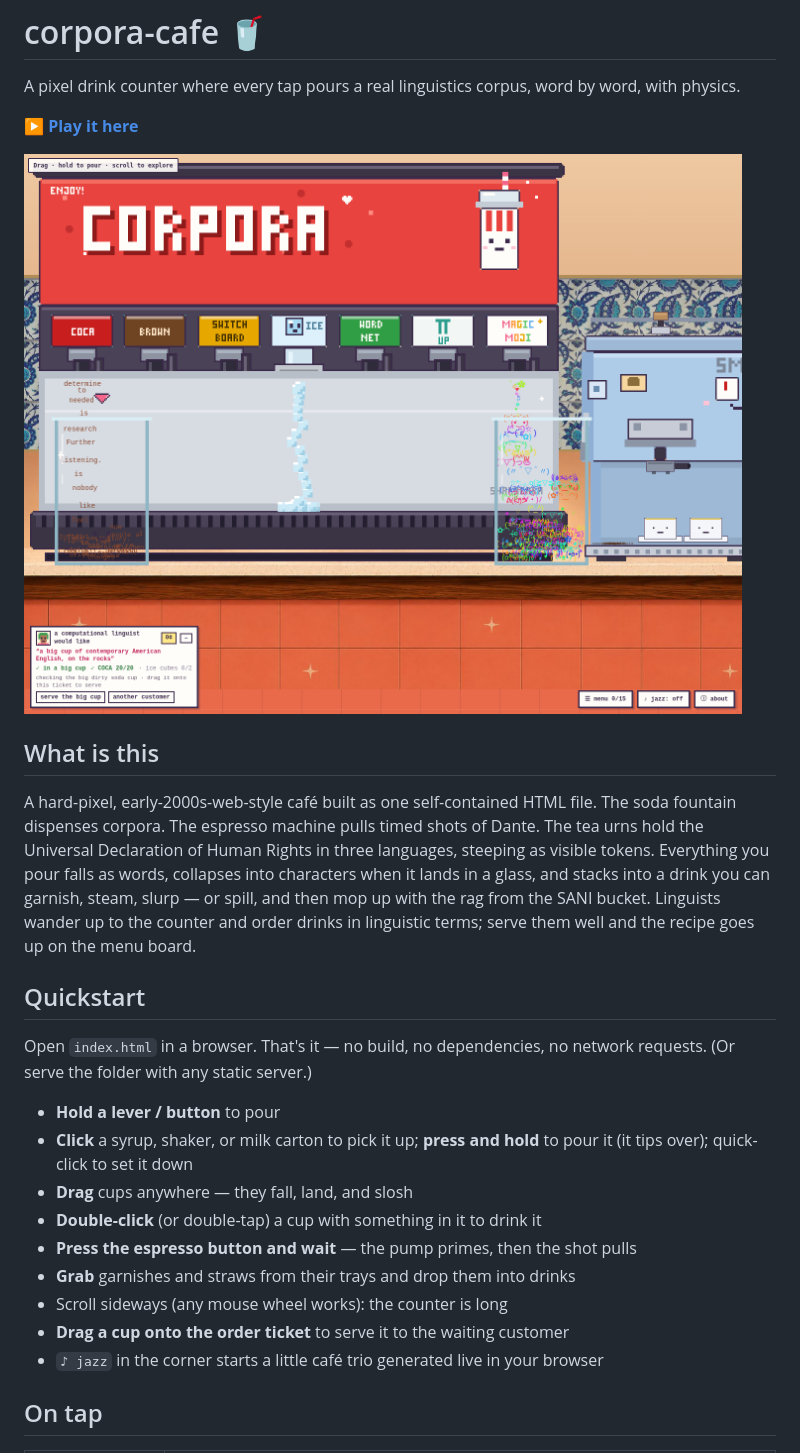
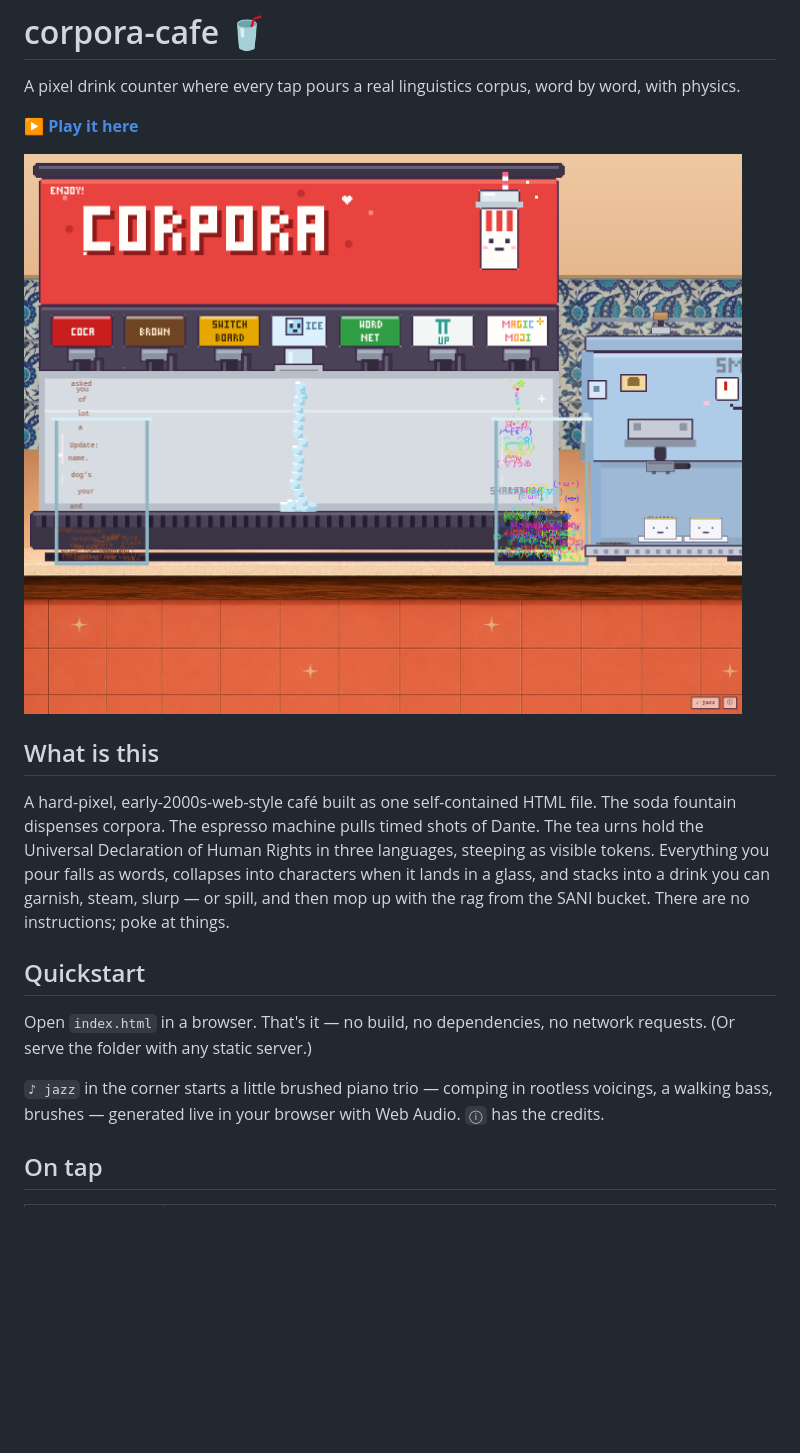
Before and after one commit to brezgis/corpora-cafe, a Markdown page: README.md, the part around one of its changes. Drawn GitHub-style; pictures changed too: screenshots/shot-fountain.png; blank space fills up the shorter version.

```diff
--- a/README.md
+++ b/README.md
@@ -14,24 +14,16 @@ Dante. The tea urns hold the Universal Declaration of Human Rights in three
 languages, steeping as visible tokens. Everything you pour falls as words,
 collapses into characters when it lands in a glass, and stacks into a drink
 you can garnish, steam, slurp — or spill, and then mop up with the rag from
-the SANI bucket. Linguists wander up to the counter and order drinks in
-linguistic terms; serve them well and the recipe goes up on the menu board.
+the SANI bucket. There are no instructions; poke at things.
 
 ## Quickstart
 
 Open `index.html` in a browser. That's it — no build, no dependencies, no
 network requests. (Or serve the folder with any static server.)
 
-- **Hold a lever / button** to pour
-- **Click** a syrup, shaker, or milk carton to pick it up; **press and hold**
-  to pour it (it tips over); quick-click to set it down
-- **Drag** cups anywhere — they fall, land, and slosh
-- **Double-click** (or double-tap) a cup with something in it to drink it
-- **Press the espresso button and wait** — the pump primes, then the shot pulls
-- **Grab** garnishes and straws from their trays and drop them into drinks
-- Scroll sideways (any mouse wheel works): the counter is long
-- **Drag a cup onto the order ticket** to serve it to the waiting customer
-- `♪ jazz` in the corner starts a little café trio generated live in your browser
+`♪ jazz` in the corner starts a little brushed piano trio — comping in
+rootless voicings, a walking bass, brushes — generated live in your browser
+with Web Audio. `ⓘ` has the credits.
 
 ## On tap
 
```
Also changed, not shown: other parts of README.md (+4 -17 lines), screenshots/shot-espresso.png, screenshots/shot-full.png, screenshots/shot-urns.png, 1 other file.
